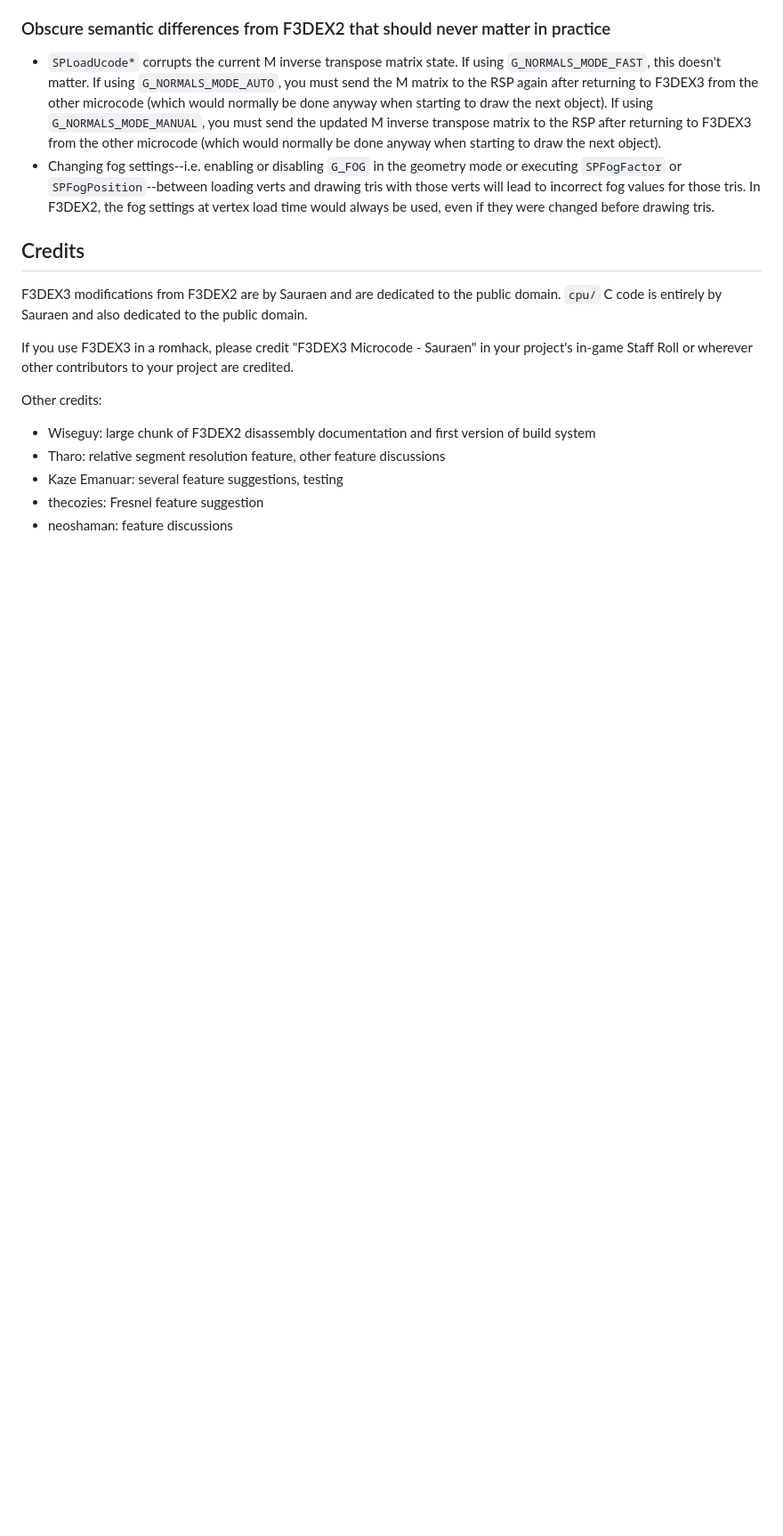
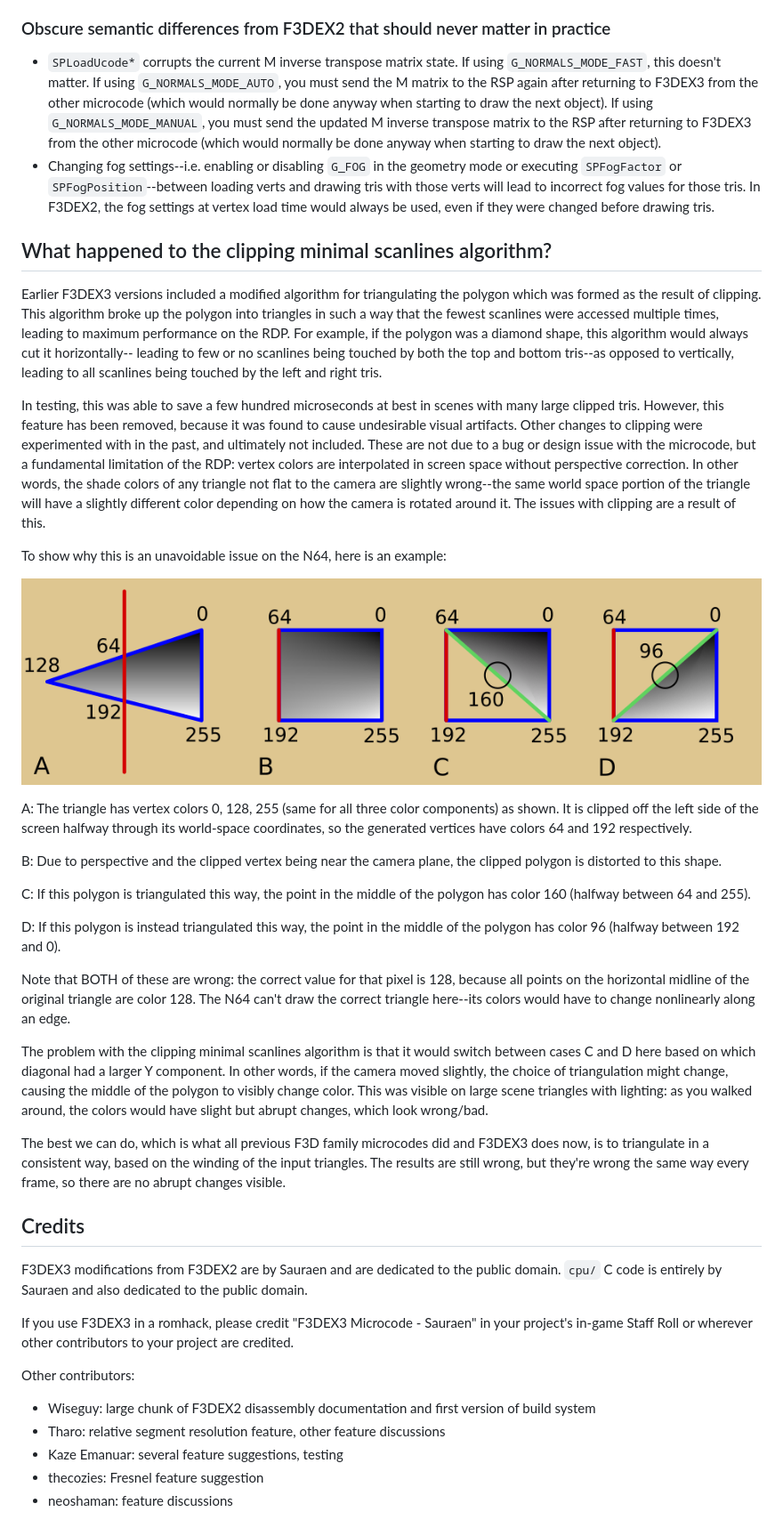
Before and after one commit to HackerN64/F3DEX3, a Markdown page: README.md, the part around one of its changes. Shown at 89% size. GitHub-like rendering; pictures changed too: images/colorinterp.png (added); blank space fills up the shorter version.

Commit message:
Removed minimal scanlines algorithm

```diff
--- a/README.md
+++ b/README.md
@@ -682,6 +680,64 @@ segment 0 must always be 0x00000000 so that this address resolves to e.g.
   even if they were changed before drawing tris.
 
 
+## What happened to the clipping minimal scanlines algorithm?
+
+Earlier F3DEX3 versions included a modified algorithm for triangulating the
+polygon which was formed as the result of clipping. This algorithm broke up the
+polygon into triangles in such a way that the fewest scanlines were accessed
+multiple times, leading to maximum performance on the RDP. For example, if the
+polygon was a diamond shape, this algorithm would always cut it horizontally--
+leading to few or no scanlines being touched by both the top and bottom tris--as
+opposed to vertically, leading to all scanlines being touched by the left and
+right tris.
+
+In testing, this was able to save a few hundred microseconds at best in scenes
+with many large clipped tris. However, this feature has been removed, because it
+was found to cause undesirable visual artifacts. Other changes to clipping were
+experimented with in the past, and ultimately not included. These are not due to
+a bug or design issue with the microcode, but a fundamental limitation of the
+RDP: vertex colors are interpolated in screen space without perspective
+correction. In other words, the shade colors of any triangle not flat to the
+camera are slightly wrong--the same world space portion of the triangle will
+have a slightly different color depending on how the camera is rotated around
+it. The issues with clipping are a result of this.
+
+To show why this is an unavoidable issue on the N64, here is an example:
+
+![Color interpolation example](images/colorinterp.png)
+
+A: The triangle has vertex colors 0, 128, 255 (same for all three color
+components) as shown. It is clipped off the left side of the screen halfway
+through its world-space coordinates, so the generated vertices have colors 64
+and 192 respectively.
+
+B: Due to perspective and the clipped vertex being near the camera plane, the
+clipped polygon is distorted to this shape.
+
+C: If this polygon is triangulated this way, the point in the middle of the
+polygon has color 160 (halfway between 64 and 255).
+
+D: If this polygon is instead triangulated this way, the point in the middle of
+the polygon has color 96 (halfway between 192 and 0).
+
+Note that BOTH of these are wrong: the correct value for that pixel is 128,
+because all points on the horizontal midline of the original triangle are color
+128. The N64 can't draw the correct triangle here--its colors would have to
+change nonlinearly along an edge.
+
+The problem with the clipping minimal scanlines algorithm is that it would
+switch between cases C and D here based on which diagonal had a larger Y
+component. In other words, if the camera moved slightly, the choice of
+triangulation might change, causing the middle of the polygon to visibly change
+color. This was visible on large scene triangles with lighting: as you walked
+around, the colors would have slight but abrupt changes, which look wrong/bad.
+
+The best we can do, which is what all previous F3D family microcodes did and
+F3DEX3 does now, is to triangulate in a consistent way, based on the winding
+of the input triangles. The results are still wrong, but they're wrong the same
+way every frame, so there are no abrupt changes visible.
+
+
 ## Credits
 
 F3DEX3 modifications from F3DEX2 are by Sauraen and are dedicated to the public
@@ -692,7 +748,7 @@ If you use F3DEX3 in a romhack, please credit "F3DEX3 Microcode - Sauraen" in
 your project's in-game Staff Roll or wherever other contributors to your project
 are credited.
 
-Other credits:
+Other contributors:
 - Wiseguy: large chunk of F3DEX2 disassembly documentation and first version of
   build system
 - Tharo: relative segment resolution feature, other feature discussions
```
Also changed, not shown: other parts of README.md (+2 -4 lines), images/5tris.png (renamed from 5tris.png), 2 other files.
